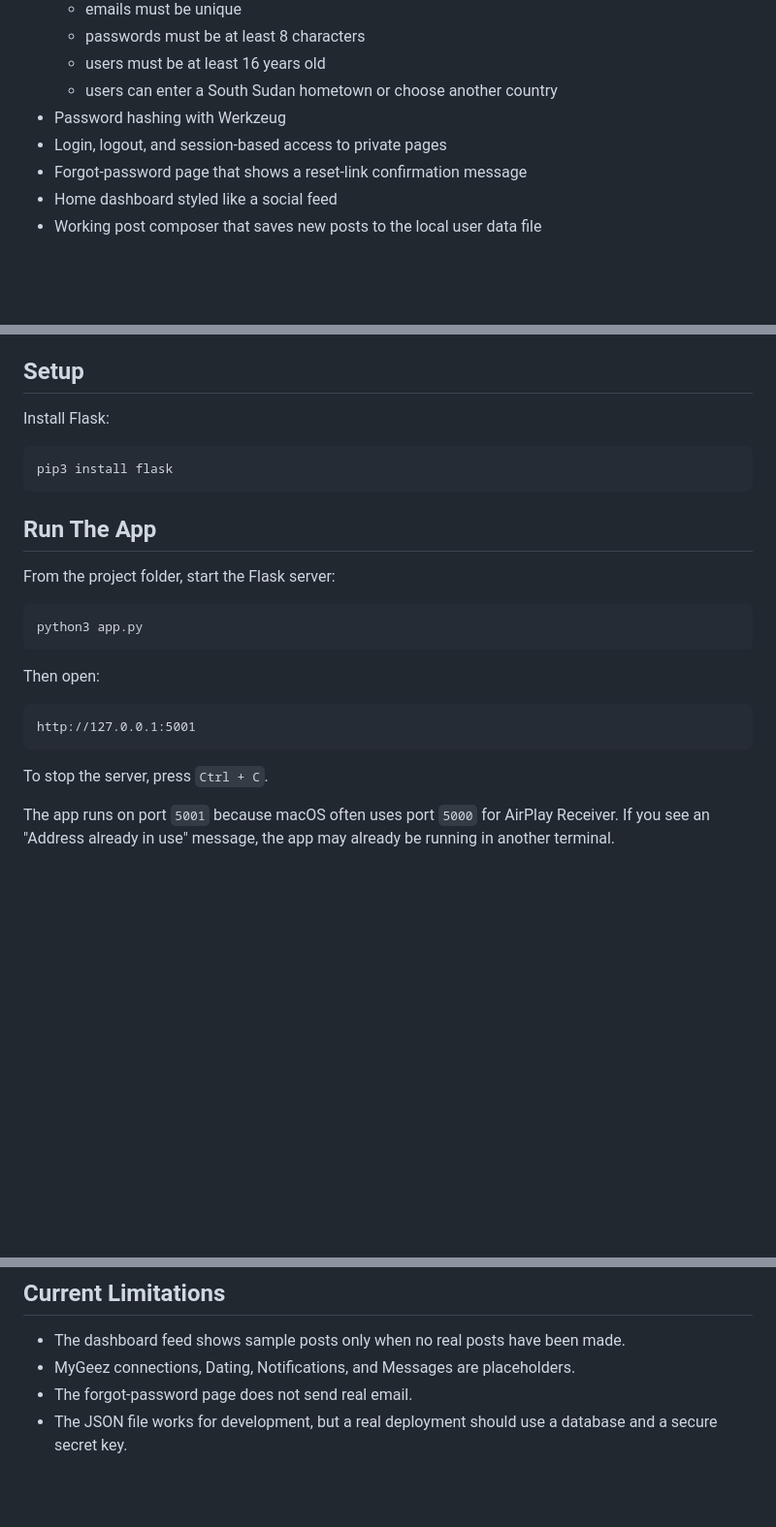
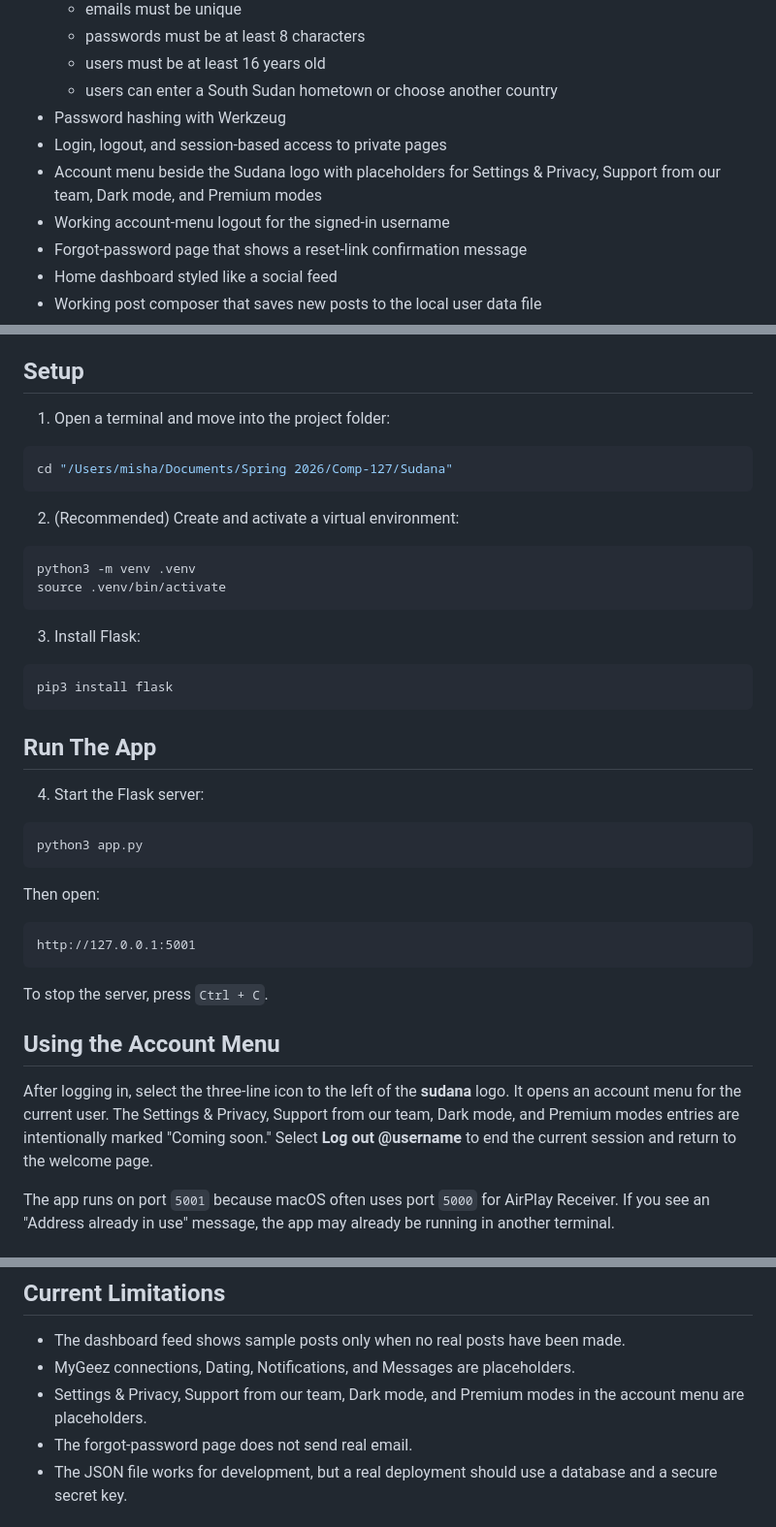
Before and after one commit to Misha-te/Sudana, a Markdown page: README.md, 3 parts joined by grey strips. Shown at 97% size. Rendered like a GitHub page; blank space fills up the shorter version.

````diff
--- a/README.md
+++ b/README.md
@@ -20,6 +20,9 @@ file for storage instead of a full database.
   - users can enter a South Sudan hometown or choose another country
 - Password hashing with Werkzeug
 - Login, logout, and session-based access to private pages
+- Account menu beside the Sudana logo with placeholders for Settings & Privacy,
+  Support from our team, Dark mode, and Premium modes
+- Working account-menu logout for the signed-in username
 - Forgot-password page that shows a reset-link confirmation message
 - Home dashboard styled like a social feed
 - Working post composer that saves new posts to the local user data file
@@ -42,7 +45,20 @@ Werkzeug is installed automatically with Flask and is used for password hashing.
 
 ## Setup
 
-Install Flask:
+1. Open a terminal and move into the project folder:
+
+```bash
+cd "/Users/misha/Documents/Spring 2026/Comp-127/Sudana"
+```
+
+2. (Recommended) Create and activate a virtual environment:
+
+```bash
+python3 -m venv .venv
+source .venv/bin/activate
+```
+
+3. Install Flask:
 
 ```bash
 pip3 install flask
@@ -50,7 +66,7 @@ pip3 install flask
 
 ## Run The App
 
-From the project folder, start the Flask server:
+4. Start the Flask server:
 
 ```bash
 python3 app.py
@@ -63,6 +79,14 @@ http://127.0.0.1:5001
 ```
 
 To stop the server, press `Ctrl + C`.
+
+## Using the Account Menu
+
+After logging in, select the three-line icon to the left of the **sudana** logo.
+It opens an account menu for the current user. The Settings & Privacy, Support
+from our team, Dark mode, and Premium modes entries are intentionally marked
+"Coming soon." Select **Log out @username** to end the current session and
+return to the welcome page.
 
 The app runs on port `5001` because macOS often uses port `5000` for AirPlay
 Receiver. If you see an "Address already in use" message, the app may already be
@@ -104,6 +128,8 @@ current profile photo; uploading a new one replaces the old file for that user.
 
 - The dashboard feed shows sample posts only when no real posts have been made.
 - MyGeez connections, Dating, Notifications, and Messages are placeholders.
+- Settings & Privacy, Support from our team, Dark mode, and Premium modes in
+  the account menu are placeholders.
 - The forgot-password page does not send real email.
 - The JSON file works for development, but a real deployment should use a
   database and a secure secret key.
````
